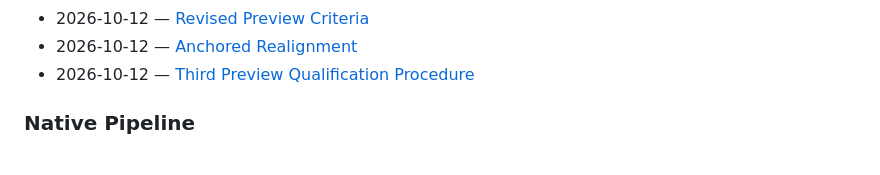
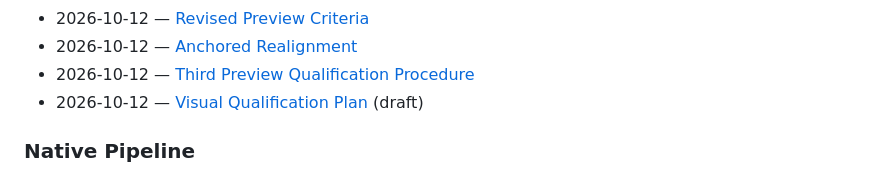
Before and after one commit to x96x64/ilyric, a Markdown page: docs/README.md, the part around the change. GitHub-like rendering.

```diff
--- a/docs/README.md
+++ b/docs/README.md
@@ -101,6 +101,7 @@ The reports below record measurements, decisions, and their limitations in the o
 - 2026-10-12 — [Revised Preview Criteria](reports/revised-preview-criteria.md)
 - 2026-10-12 — [Anchored Realignment](reports/anchored-realignment.md)
 - 2026-10-12 — [Third Preview Qualification Procedure](reports/third-preview-qualification-procedure.md)
+- 2026-10-12 — [Visual Qualification Plan](reports/visual-qualification-plan.md) (draft)
 
 ### Native Pipeline
 
```
Also changed, not shown: docs/reports/visual-qualification-plan.md (added, +40 -0 lines).
